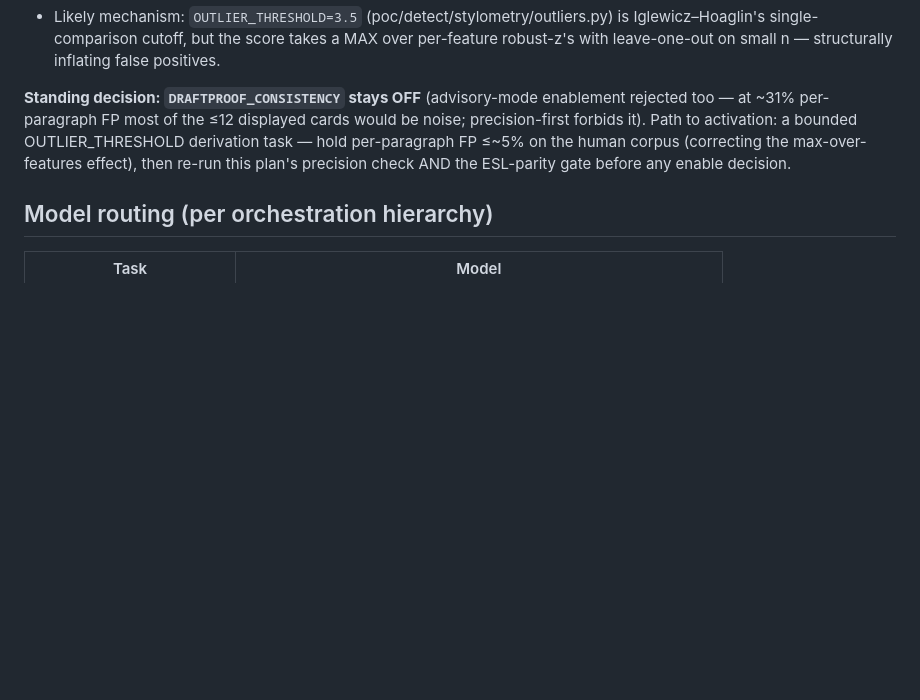
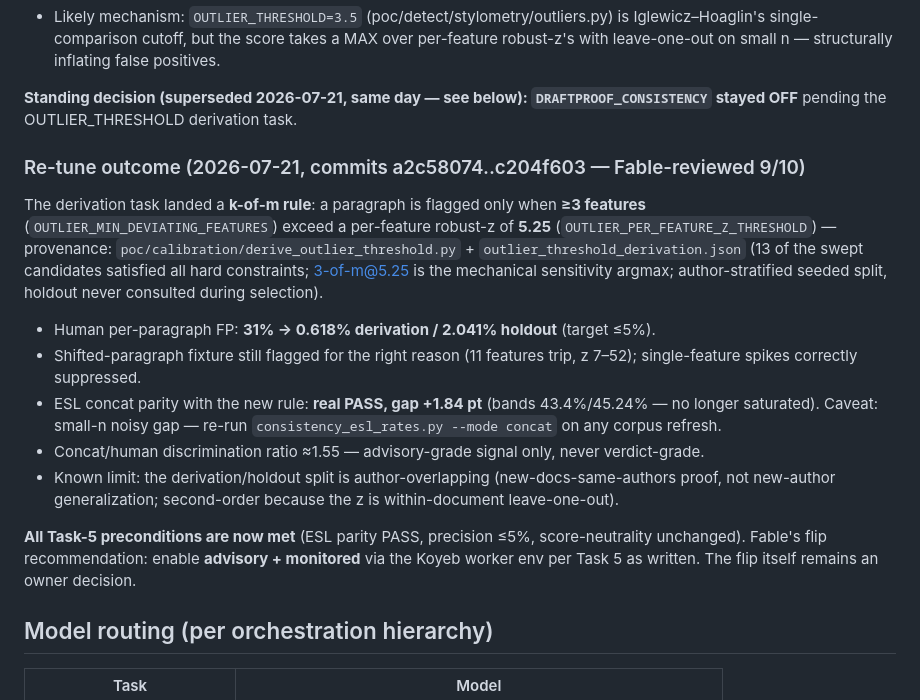
Before and after one commit to kianwoon/draftproof-services, a Markdown page: docs/plans/consistency_activation_plan.md, the part around the change. Drawn GitHub-style; blank space fills up the shorter version.

Commit message:
docs(plans): record k-of-m re-tune outcome — Task 5 preconditions now met
3-of-m@5.25 rule (a2c58074..c204f603): human per-paragraph FP 31%->0.6%/2.0%
(derivation/holdout), ESL concat parity real PASS +1.84pt (43.4/45.24, no
saturation), fixture flagged for the right reason (11 features, z 7-52),
concat/human ratio 1.55 advisory-grade. Fable 9/10; flip recommendation:
advisory+monitored, owner decision.

```diff
--- a/docs/plans/consistency_activation_plan.md
+++ b/docs/plans/consistency_activation_plan.md
@@ -526,11 +526,31 @@ threshold work below lands.** Evidence chain:
   single-comparison cutoff, but the score takes a MAX over per-feature robust-z's with leave-one-out
   on small n — structurally inflating false positives.
 
-**Standing decision: `DRAFTPROOF_CONSISTENCY` stays OFF** (advisory-mode enablement rejected too — at
-~31% per-paragraph FP most of the ≤12 displayed cards would be noise; precision-first forbids it).
-Path to activation: a bounded OUTLIER_THRESHOLD derivation task — hold per-paragraph FP ≤~5% on the
-human corpus (correcting the max-over-features effect), then re-run this plan's precision check AND
-the ESL-parity gate before any enable decision.
+**Standing decision (superseded 2026-07-21, same day — see below): `DRAFTPROOF_CONSISTENCY` stayed OFF**
+pending the OUTLIER_THRESHOLD derivation task.
+
+### Re-tune outcome (2026-07-21, commits a2c58074..c204f603 — Fable-reviewed 9/10)
+
+The derivation task landed a **k-of-m rule**: a paragraph is flagged only when **≥3 features**
+(`OUTLIER_MIN_DEVIATING_FEATURES`) exceed a per-feature robust-z of **5.25**
+(`OUTLIER_PER_FEATURE_Z_THRESHOLD`) — provenance: `poc/calibration/derive_outlier_threshold.py` +
+`outlier_threshold_derivation.json` (13 of the swept candidates satisfied all hard constraints;
+3-of-m@5.25 is the mechanical sensitivity argmax; author-stratified seeded split, holdout never
+consulted during selection).
+
+- Human per-paragraph FP: **31% → 0.618% derivation / 2.041% holdout** (target ≤5%).
+- Shifted-paragraph fixture still flagged for the right reason (11 features trip, z 7–52);
+  single-feature spikes correctly suppressed.
+- ESL concat parity with the new rule: **real PASS, gap +1.84 pt** (bands 43.4%/45.24% — no longer
+  saturated). Caveat: small-n noisy gap — re-run `consistency_esl_rates.py --mode concat` on any
+  corpus refresh.
+- Concat/human discrimination ratio ≈1.55 — advisory-grade signal only, never verdict-grade.
+- Known limit: the derivation/holdout split is author-overlapping (new-docs-same-authors proof, not
+  new-author generalization; second-order because the z is within-document leave-one-out).
+
+**All Task-5 preconditions are now met** (ESL parity PASS, precision ≤5%, score-neutrality
+unchanged). Fable's flip recommendation: enable **advisory + monitored** via the Koyeb worker env
+per Task 5 as written. The flip itself remains an owner decision.
 
 ## Model routing (per orchestration hierarchy)
 
```
